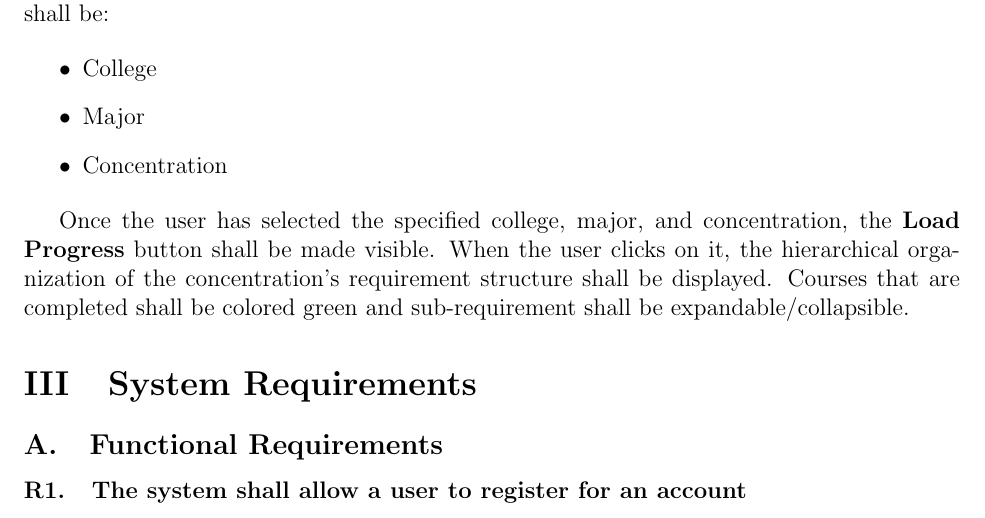
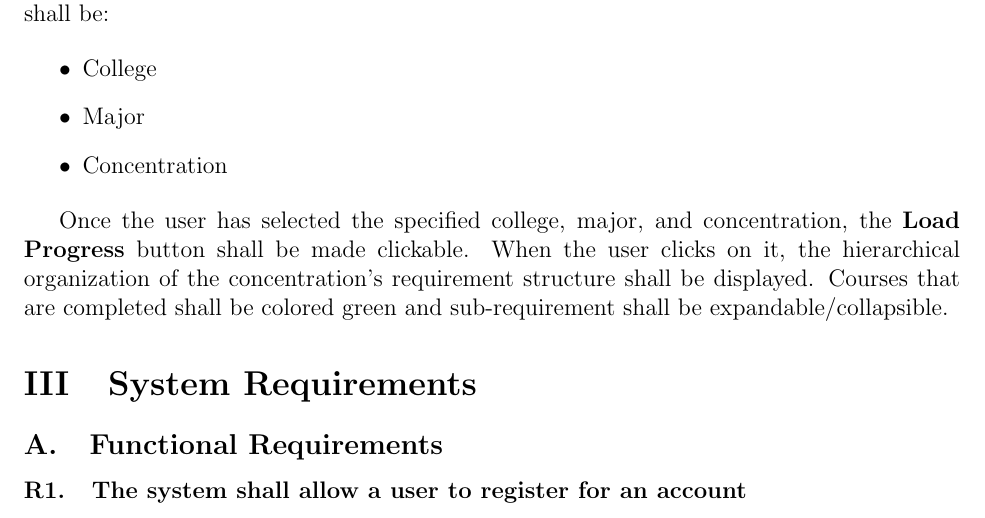
Before and after one commit to KYDronePilot/CSC-440-Team-Project, a LaTeX document (docs/specification_report/specification_report.tex): part of page 8 of 134, cut so that both start at the same text. Compiled offline with pdfLaTeX.

Commit message:
Small wording change

```diff
--- a/docs/specification_report/specification_report.tex
+++ b/docs/specification_report/specification_report.tex
@@ -167,8 +167,8 @@ concentration the student would like to view the progress for. These 3 dropdowns
 \end{itemize}
 
 Once the user has selected the specified college, major, and concentration, the \textbf{Load
-Progress} button shall be made visible. When the user clicks on it, the hierarchical organization of
-the concentration's requirement structure shall be displayed. Courses that are completed shall be
+Progress} button shall be made clickable. When the user clicks on it, the hierarchical organization
+of the concentration's requirement structure shall be displayed. Courses that are completed shall be
 colored green and sub-requirement shall be expandable/collapsible.
 
 \section{System Requirements}
```
